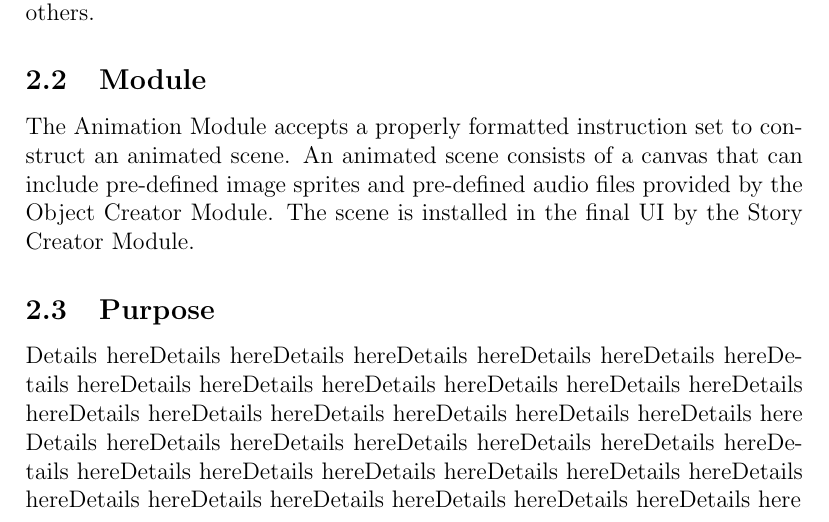
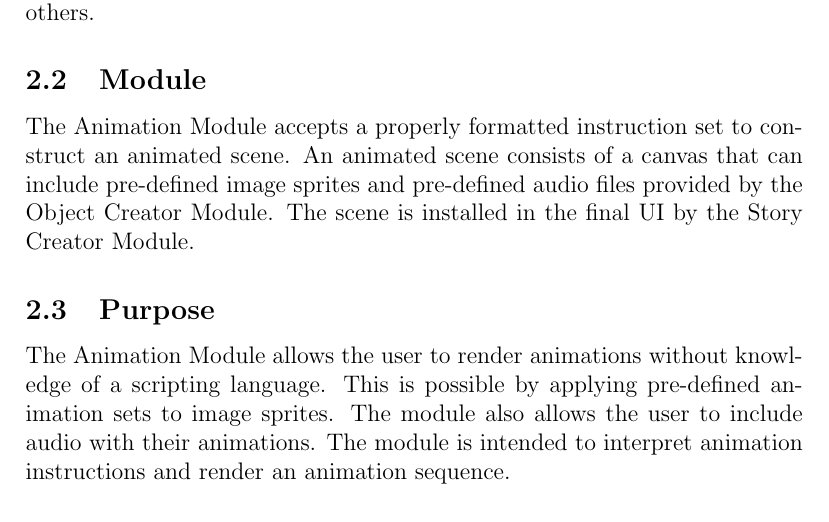
Before and after one commit to kcanfieldpugetsound/edith, a LaTeX document (Animation_Requirement_Spec.tex): part of page 2 of 4, cut so that both start at the same text. Compiled offline with pdfLaTeX.

Commit message:
Added Purpose section

```diff
--- a/Animation_Requirement_Spec.tex
+++ b/Animation_Requirement_Spec.tex
@@ -39,7 +39,7 @@ Our Summary will be placed here!Our Summary will be placed here!Our Summary will
 	\subsection{Module}
 	The Animation Module accepts a properly formatted instruction set to construct an animated scene. An animated scene consists of a canvas that can include pre-defined image sprites and pre-defined audio files provided by the Object Creator Module. The scene is installed in the final UI by the Story Creator Module.
 	\subsection{Purpose}
-	Details hereDetails hereDetails hereDetails hereDetails hereDetails hereDetails hereDetails hereDetails hereDetails hereDetails hereDetails hereDetails hereDetails hereDetails hereDetails hereDetails hereDetails hereDetails here	Details hereDetails hereDetails hereDetails hereDetails hereDetails hereDetails hereDetails hereDetails hereDetails hereDetails hereDetails hereDetails hereDetails hereDetails hereDetails hereDetails hereDetails hereDetails here
+        The Animation Module allows the user to render animations without knowledge of a scripting language. This is possible by applying pre-defined animation sets to image sprites. The module also allows the user to include audio with their animations. The module is intended to interpret animation instructions and render an animation sequence.
 
 
 % Use Cases
```
